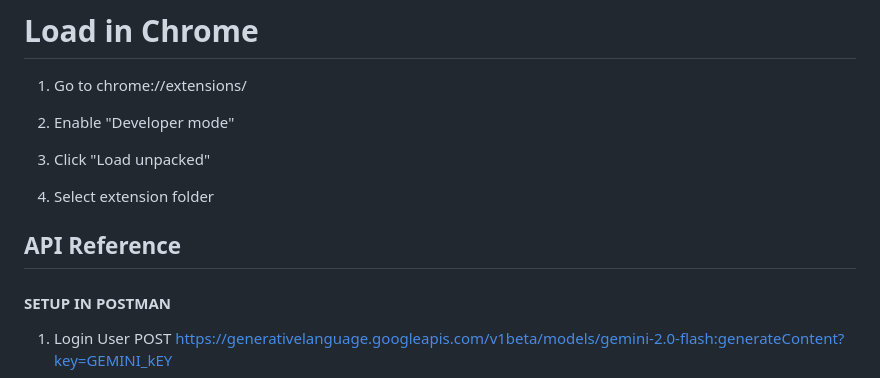
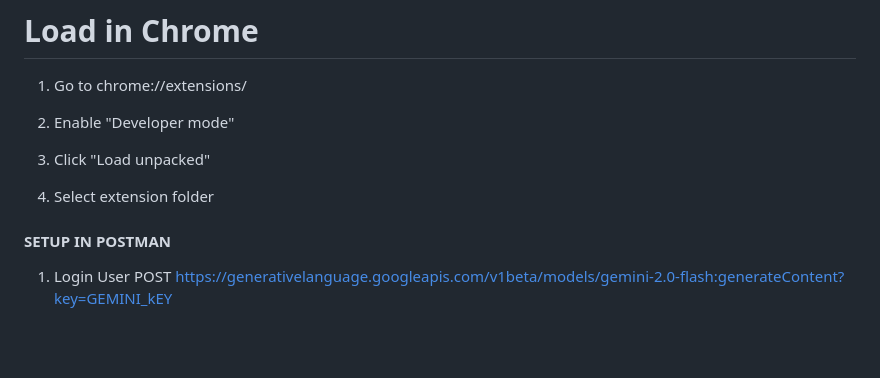
Before and after one commit to Key-to-Code/Textura-ai, a Markdown page: README.md, the part around the change printed below. Drawn GitHub-style; blank space fills up the shorter version.

```diff
--- a/README.md
+++ b/README.md
@@ -146,7 +146,6 @@ extension/
 3. Click "Load unpacked"
 
 4. Select extension folder
-## API Reference
 
 #### SETUP IN POSTMAN
 
```
Also changed, not shown: other parts of README.md (+8 -4 lines).
